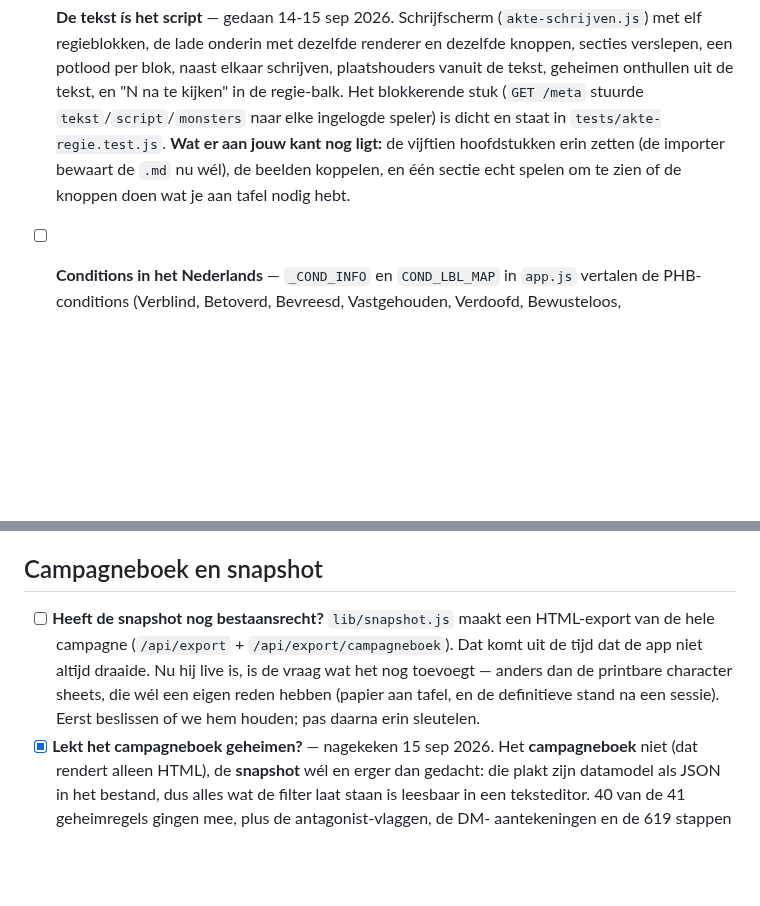
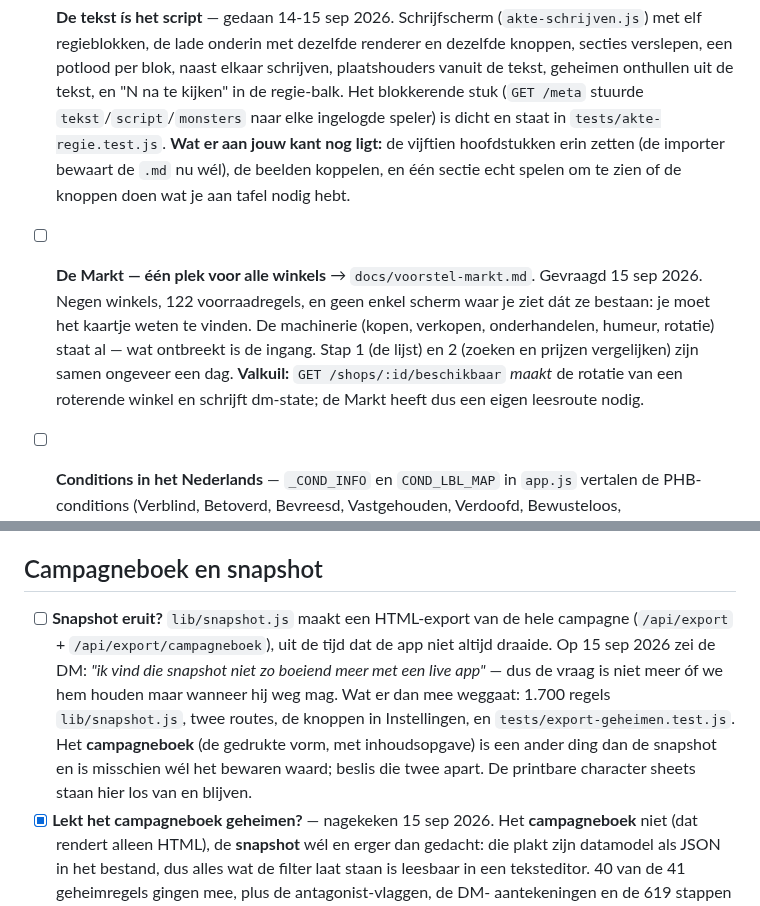
Before and after one commit to mossalan-dot/Grisburgh, a Markdown page: docs/todo.md, 2 parts joined by grey strips. Drawn GitHub-style; blank space fills up the shorter version.

```diff
--- a/docs/todo.md
+++ b/docs/todo.md
@@ -16,6 +16,15 @@ groot het is. Bijgewerkt 15 sep 2026.
       **Wat er aan jouw kant nog ligt:** de vijftien hoofdstukken erin zetten (de
       importer bewaart de `.md` nu wél), de beelden koppelen, en één sectie
       echt spelen om te zien of de knoppen doen wat je aan tafel nodig hebt.
+
+- [ ] **De Markt — één plek voor alle winkels** → `docs/voorstel-markt.md`.
+      Gevraagd 15 sep 2026. Negen winkels, 122 voorraadregels, en geen enkel
+      scherm waar je ziet dát ze bestaan: je moet het kaartje weten te vinden.
+      De machinerie (kopen, verkopen, onderhandelen, humeur, rotatie) staat al —
+      wat ontbreekt is de ingang. Stap 1 (de lijst) en 2 (zoeken en prijzen
+      vergelijken) zijn samen ongeveer een dag. **Valkuil:** `GET
+      /shops/:id/beschikbaar` *maakt* de rotatie van een roterende winkel en
+      schrijft dm-state; de Markt heeft dus een eigen leesroute nodig.
 
 - [ ] **Conditions in het Nederlands** — `_COND_INFO` en `COND_LBL_MAP` in
       `app.js` vertalen de PHB-conditions (Verblind, Betoverd, Bevreesd,
@@ -225,12 +234,16 @@ Gevraagd op 14 sep 2026, gebouwd op 14 sep 2026.
 
 ## Campagneboek en snapshot
 
-- [ ] **Heeft de snapshot nog bestaansrecht?** `lib/snapshot.js` maakt een
-      HTML-export van de hele campagne (`/api/export` + `/api/export/campagneboek`).
-      Dat komt uit de tijd dat de app niet altijd draaide. Nu hij live is, is de
-      vraag wat het nog toevoegt — anders dan de printbare character sheets, die
-      wél een eigen reden hebben (papier aan tafel, en de definitieve stand na
-      een sessie). Eerst beslissen of we hem houden; pas daarna erin sleutelen.
+- [ ] **Snapshot eruit?** `lib/snapshot.js` maakt een HTML-export van de hele
+      campagne (`/api/export` + `/api/export/campagneboek`), uit de tijd dat de
+      app niet altijd draaide. Op 15 sep 2026 zei de DM: *"ik vind die snapshot
+      niet zo boeiend meer met een live app"* — dus de vraag is niet meer óf we
+      hem houden maar wanneer hij weg mag. Wat er dan mee weggaat: 1.700 regels
+      `lib/snapshot.js`, twee routes, de knoppen in Instellingen, en
+      `tests/export-geheimen.test.js`. Het **campagneboek** (de gedrukte vorm,
+      met inhoudsopgave) is een ander ding dan de snapshot en is misschien wél
+      het bewaren waard; beslis die twee apart. De printbare character sheets
+      staan hier los van en blijven.
 - [x] **Lekt het campagneboek geheimen?** — nagekeken 15 sep 2026. Het
       **campagneboek** niet (dat rendert alleen HTML), de **snapshot** wél en
       erger dan gedacht: die plakt zijn datamodel als JSON in het bestand, dus
```
Also changed, not shown: docs/voorstel-markt.md (added, +156 -0 lines).
